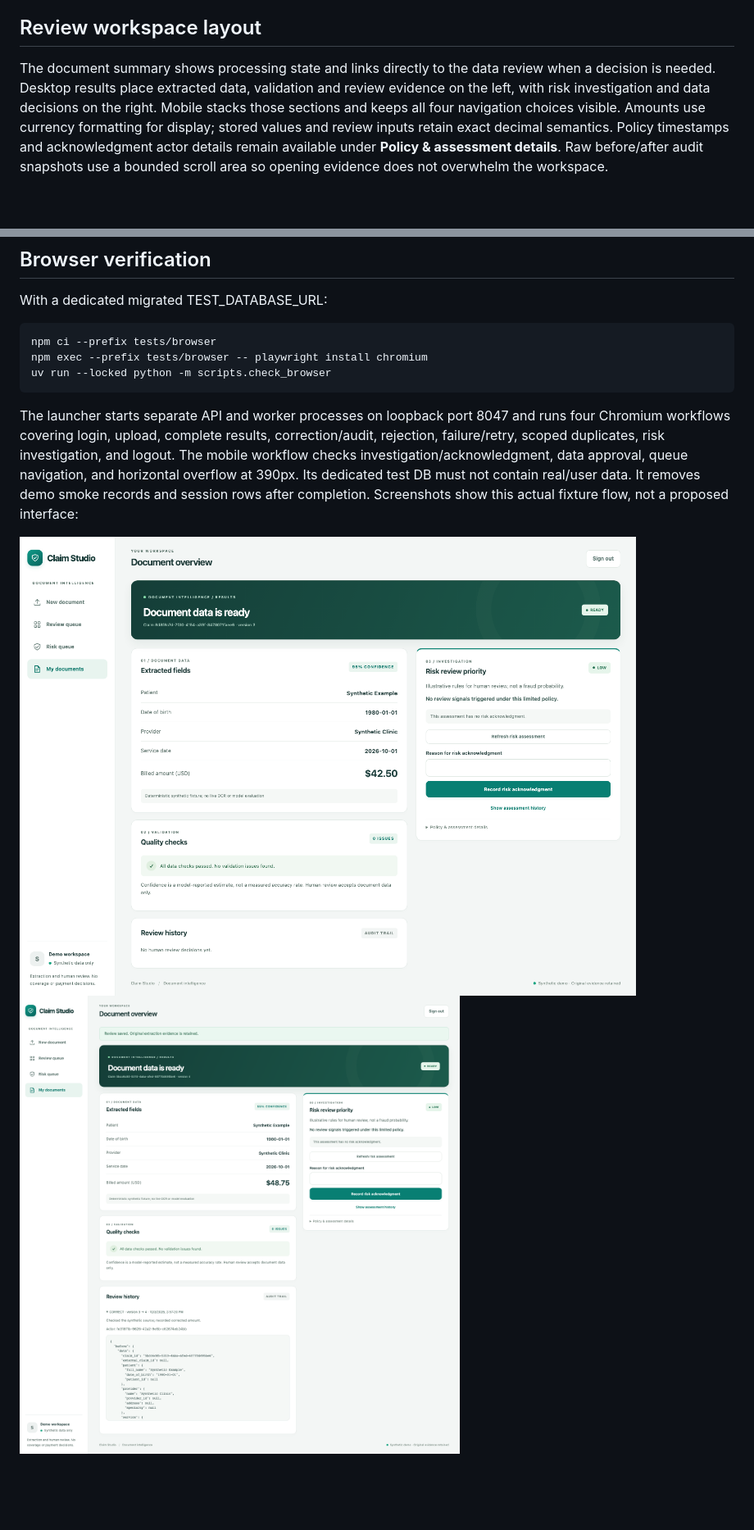
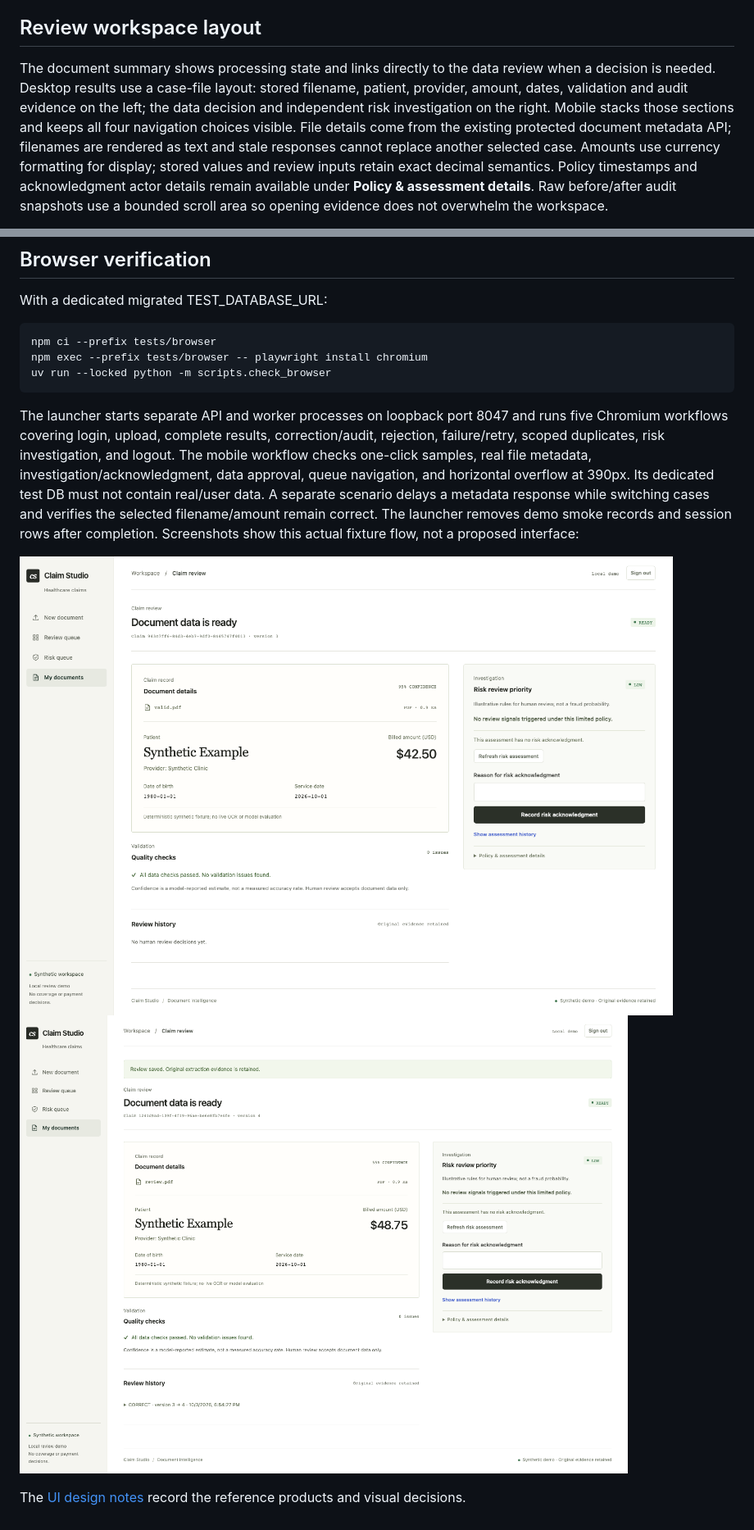
Before and after one commit to jengaWiz/Intelligent-Healthcare-Claims-system, a Markdown page: docs/interface.md, 2 parts joined by grey strips. Shown: that part at 82% size. GitHub-like rendering; pictures changed too: docs/screenshots/results.png, docs/screenshots/review.png; blank space fills up the shorter version.

````diff
--- a/docs/interface.md
+++ b/docs/interface.md
@@ -47,9 +48,11 @@ untrusted output. CSP permits only same-origin assets and forbids framing.
 ## Review workspace layout
 
 The document summary shows processing state and links directly to the data review
-when a decision is needed. Desktop results place extracted data, validation and
-review evidence on the left, with risk investigation and data decisions on the
-right. Mobile stacks those sections and keeps all four navigation choices visible.
+when a decision is needed. Desktop results use a case-file layout: stored filename,
+patient, provider, amount, dates, validation and audit evidence on the left; the
+data decision and independent risk investigation on the right. Mobile stacks those sections and keeps all four navigation choices visible.
+File details come from the existing protected document metadata API; filenames
+are rendered as text and stale responses cannot replace another selected case.
 Amounts use currency formatting for display; stored values and review inputs retain
 exact decimal semantics. Policy timestamps and acknowledgment actor details remain
 available under **Policy & assessment details**. Raw before/after audit snapshots
@@ -70,12 +73,17 @@ uv run --locked python -m scripts.check_browser
 ```
 
 The launcher starts separate API and worker processes on loopback port 8047 and
-runs four Chromium workflows covering login, upload, complete results,
+runs five Chromium workflows covering login, upload, complete results,
 correction/audit, rejection, failure/retry, scoped duplicates, risk investigation,
-and logout. The mobile workflow checks investigation/acknowledgment, data approval,
+and logout. The mobile workflow checks one-click samples, real file metadata,
+investigation/acknowledgment, data approval,
 queue navigation, and horizontal overflow at 390px. Its dedicated test DB must
-not contain real/user data. It removes demo smoke records and session rows after completion.
+not contain real/user data. A separate scenario delays a metadata response while
+switching cases and verifies the selected filename/amount remain correct.
+The launcher removes demo smoke records and session rows after completion.
 Screenshots show this actual fixture flow, not a proposed interface:
 
 ![Results](screenshots/results.png)
 ![Review audit](screenshots/review.png)
+
+The [UI design notes](ui-design.md) record the reference products and visual decisions.
````
Also changed, not shown: other parts of docs/interface.md (+3 -2 lines), README.md (+6 -5 lines), docs/ui-design.md (added, +37 -0 lines), docs/screenshots/risk.png.
